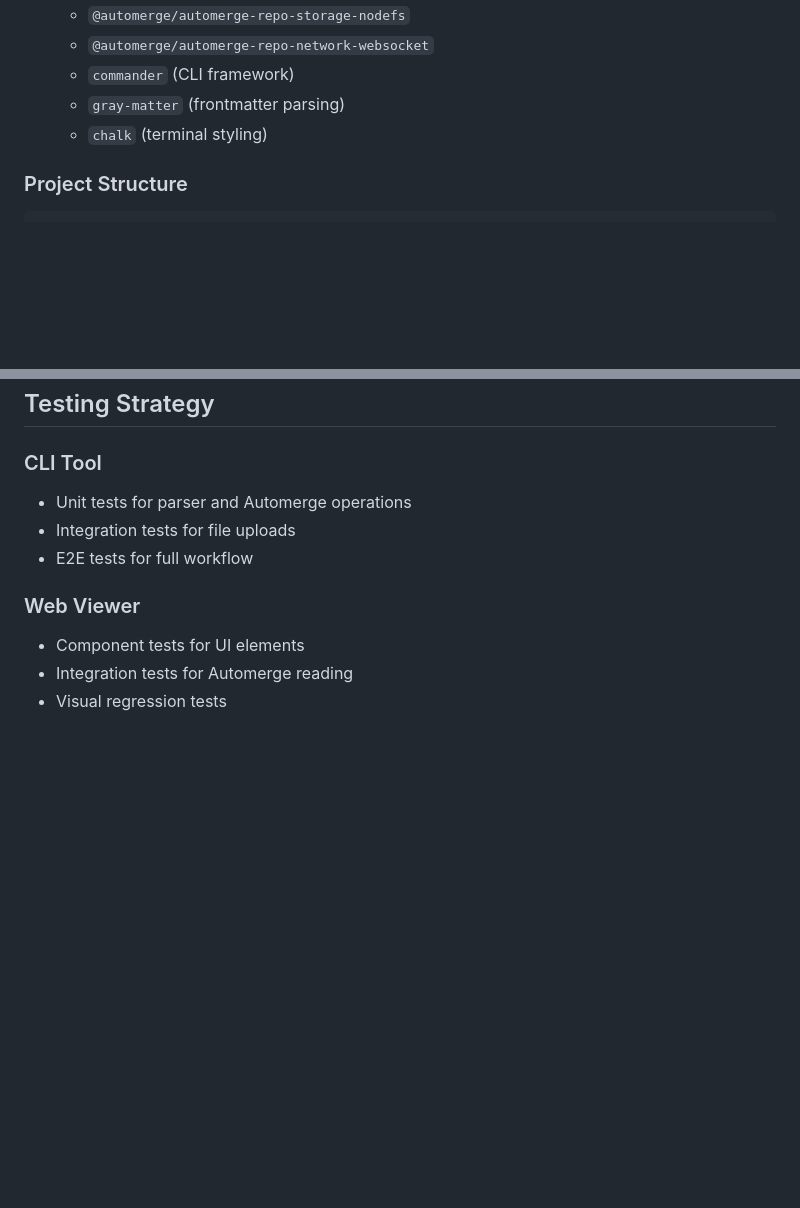
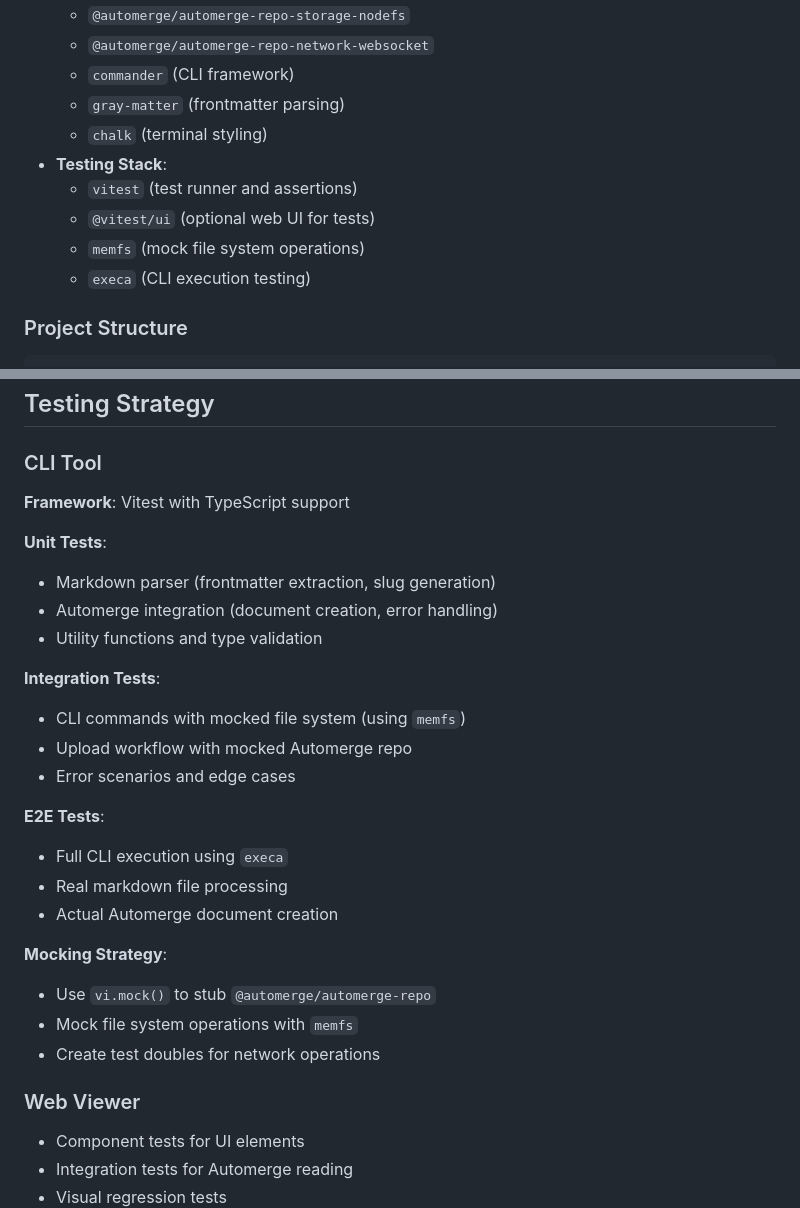
Before and after one commit to evcraddock/autoblog, a Markdown page: docs/architecture.md, 2 parts joined by grey strips. GitHub-like rendering; blank space fills up the shorter version.

````diff
--- a/docs/architecture.md
+++ b/docs/architecture.md
@@ -58,6 +58,11 @@ Command-line interface for authors to upload markdown files to the blog system.
   - `commander` (CLI framework)
   - `gray-matter` (frontmatter parsing)
   - `chalk` (terminal styling)
+- **Testing Stack**:
+  - `vitest` (test runner and assertions)
+  - `@vitest/ui` (optional web UI for tests)
+  - `memfs` (mock file system operations)
+  - `execa` (CLI execution testing)
 
 ### Project Structure
 ```
@@ -298,9 +303,27 @@ console.log("Sync server running on ws://localhost:3030")
 ## Testing Strategy
 
 ### CLI Tool
-- Unit tests for parser and Automerge operations
-- Integration tests for file uploads
-- E2E tests for full workflow
+**Framework**: Vitest with TypeScript support
+
+**Unit Tests**:
+- Markdown parser (frontmatter extraction, slug generation)
+- Automerge integration (document creation, error handling)
+- Utility functions and type validation
+
+**Integration Tests**:
+- CLI commands with mocked file system (using `memfs`)
+- Upload workflow with mocked Automerge repo
+- Error scenarios and edge cases
+
+**E2E Tests**:
+- Full CLI execution using `execa`
+- Real markdown file processing
+- Actual Automerge document creation
+
+**Mocking Strategy**:
+- Use `vi.mock()` to stub `@automerge/automerge-repo`
+- Mock file system operations with `memfs`
+- Create test doubles for network operations
 
 ### Web Viewer
 - Component tests for UI elements
````
Also changed, not shown: docs/cli-prompts.md (added, +451 -0 lines).
